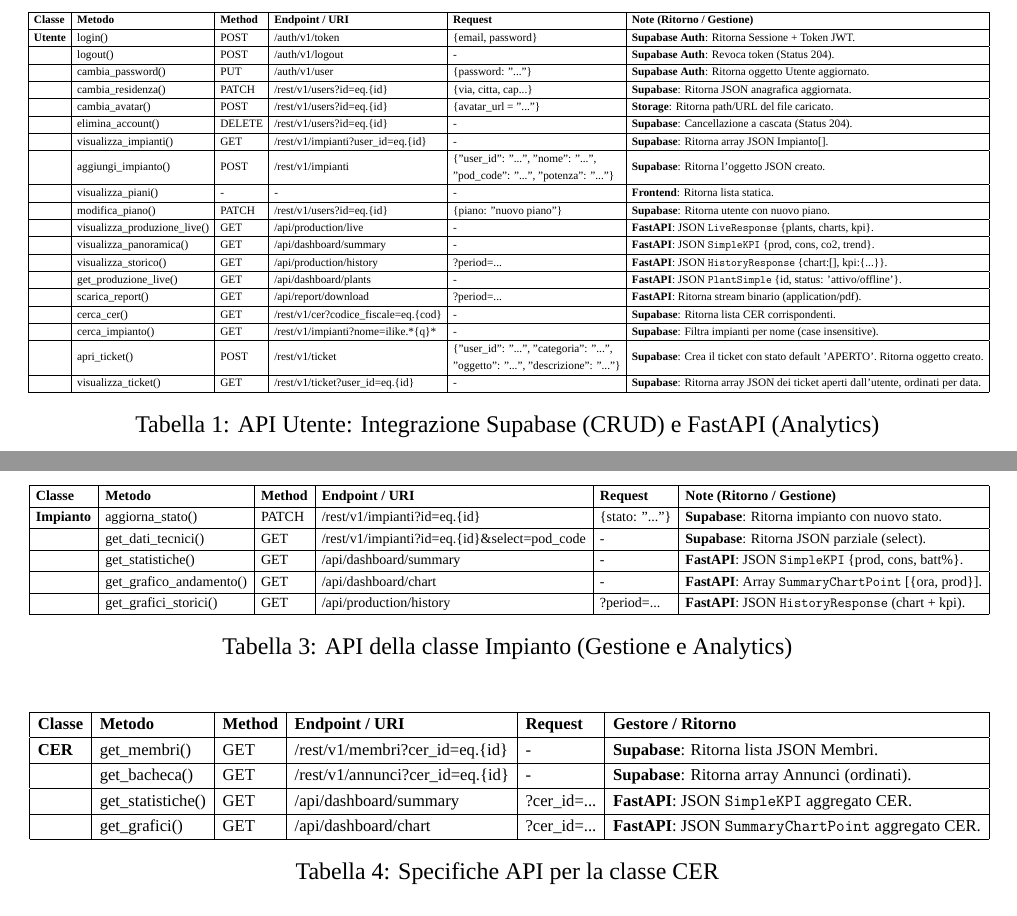
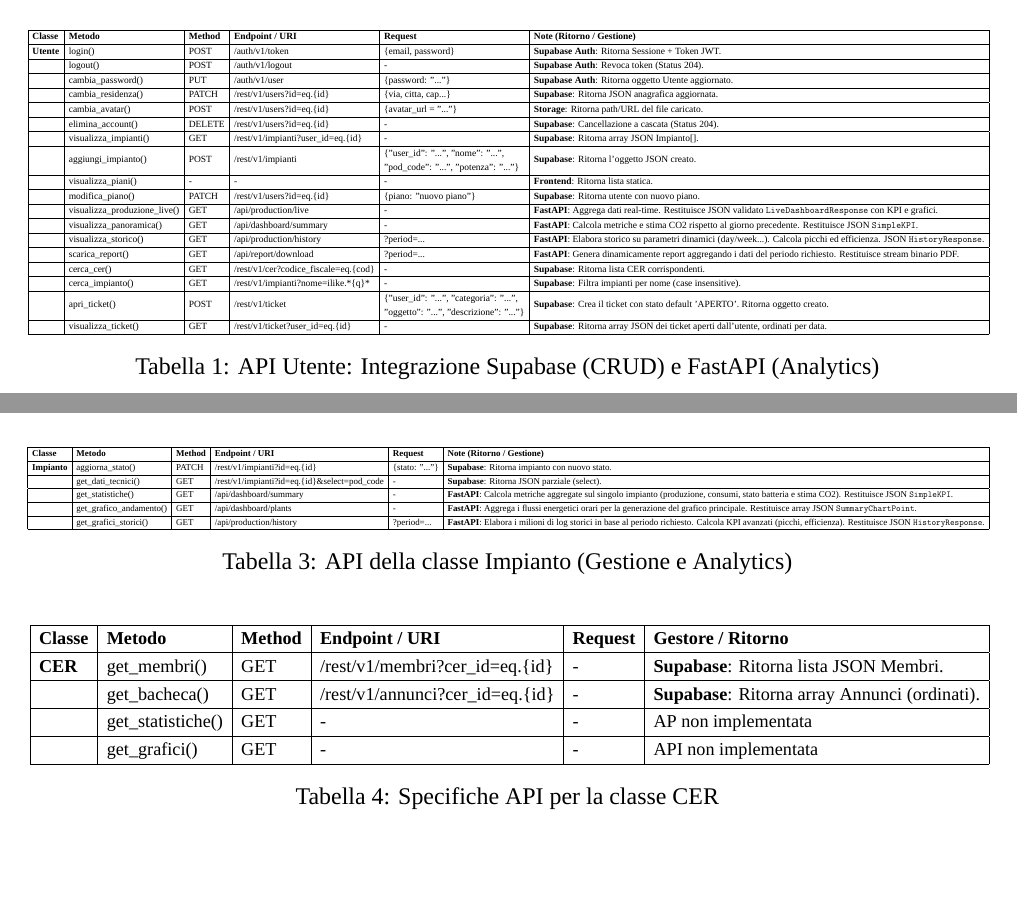
Before and after one commit to plaspi/Rinova, a LaTeX document (D3/rinova_D3.tex, which reads D3/content/api_diagram.tex): two parts of pages 26 and 27 of 28, joined at a grey line, cut so that both start at the same text, the shorter picture padded with empty space. Compiled offline with XeLaTeX; a missing font is replaced by an installed copy or a similar font.

Commit message:
versione definitiva

```diff
--- a/D3/content/api_diagram.tex
+++ b/D3/content/api_diagram.tex
@@ -34,10 +34,10 @@ Di seguito viene riportata la mappatura dettagliata tra i metodi definiti nel Cl
  & modifica\_piano() & PATCH & /rest/v1/users?id=eq.\{id\} & \{piano: "nuovo piano"\} & \textbf{Supabase}: Ritorna utente con nuovo piano. \\ \hline
 
 % FASTAPI (INTEGRAZIONE REALE DATI SWAGGER)
- & visualizza\_produzione\_live() & GET & /api/production/live & - & \textbf{FastAPI}: JSON \texttt{LiveResponse} \{plants, charts, kpi\}. \\ \hline & visualizza\_panoramica() & GET & /api/dashboard/summary & - & \textbf{FastAPI}: JSON \texttt{SimpleKPI} \{prod, cons, co2, trend\}. \\ \hline
- & visualizza\_storico() & GET & /api/production/history & ?period=... & \textbf{FastAPI}: JSON \texttt{HistoryResponse} \{chart:[], kpi:\{...\}\}. \\ \hline
- & get\_produzione\_live() & GET & /api/dashboard/plants & - & \textbf{FastAPI}: JSON \texttt{PlantSimple} \{id, status: 'attivo/offline'\}. \\ \hline
- & scarica\_report() & GET & /api/report/download & ?period=... & \textbf{FastAPI}: Ritorna stream binario (application/pdf). \\ \hline
+ & visualizza\_produzione\_live() & GET & /api/production/live & - & \textbf{FastAPI}: Aggrega dati real-time. Restituisce JSON validato \texttt{LiveDashboardResponse} con KPI e grafici. \\ \hline
+ & visualizza\_panoramica() & GET & /api/dashboard/summary & - & \textbf{FastAPI}: Calcola metriche e stima CO2 rispetto al giorno precedente. Restituisce JSON \texttt{SimpleKPI}. \\ \hline
+ & visualizza\_storico() & GET & /api/production/history & ?period=... & \textbf{FastAPI}: Elabora storico su parametri dinamici (day/week...). Calcola picchi ed efficienza. JSON \texttt{HistoryResponse}. \\ \hline
+ & scarica\_report() & GET & /api/report/download & ?period=... & \textbf{FastAPI}: Genera dinamicamente report aggregando i dati del periodo richiesto. Restituisce stream binario PDF. \\ \hline
 
  & cerca\_cer() & GET & /rest/v1/cer?codice\_fiscale=eq.\{cod\} & - & \textbf{Supabase}: Ritorna lista CER corrispondenti. \\ \hline
 & cerca\_impianto() & GET & /rest/v1/impianti?nome=ilike.*\{q\}* & - & \textbf{Supabase}: Filtra impianti per nome (case insensitive). \\ \hline& apri\_ticket() & POST & /rest/v1/ticket & \begin{tabular}[c]{@{}l@{}} \{"user\_id": "...", "categoria": "...", \\ "oggetto": "...", "descrizione": "..."\} \end{tabular} & \textbf{Supabase}: Crea il ticket con stato default 'APERTO'. Ritorna oggetto creato. \\ \hline
@@ -86,9 +86,9 @@ Di seguito viene riportata la mappatura dettagliata tra i metodi definiti nel Cl
  & get\_dati\_tecnici() & GET & /rest/v1/impianti?id=eq.\{id\}\&select=pod\_code & - & \textbf{Supabase}: Ritorna JSON parziale (select). \\ \hline
 
 % FASTAPI (Analytics Reali)
- & get\_statistiche() & GET & /api/dashboard/summary & - & \textbf{FastAPI}: JSON \texttt{SimpleKPI} \{prod, cons, batt\%\}. \\ \hline
- & get\_grafico\_andamento() & GET & /api/dashboard/chart & - & \textbf{FastAPI}: Array \texttt{SummaryChartPoint} [\{ora, prod\}]. \\ \hline
- & get\_grafici\_storici() & GET & /api/production/history & ?period=... & \textbf{FastAPI}: JSON \texttt{HistoryResponse} (chart + kpi). \\ \hline
+ & get\_statistiche() & GET & /api/dashboard/summary & - & \textbf{FastAPI}: Calcola metriche aggregate sul singolo impianto (produzione, consumi, stato batteria e stima CO2). Restituisce JSON \texttt{SimpleKPI}. \\ \hline
+ & get\_grafico\_andamento() & GET & /api/dashboard/plants & - & \textbf{FastAPI}: Aggrega i flussi energetici orari per la generazione del grafico principale. Restituisce array JSON \texttt{SummaryChartPoint}. \\ \hline
+ & get\_grafici\_storici() & GET & /api/production/history & ?period=... & \textbf{FastAPI}: Elabora i milioni di log storici in base al periodo richiesto. Calcola KPI avanzati (picchi, efficienza). Restituisce JSON \texttt{HistoryResponse}. \\ \hline
 
 \end{tabular}%
 }
@@ -108,10 +108,9 @@ Di seguito viene riportata la mappatura dettagliata tra i metodi definiti nel Cl
 
  & get\_bacheca() & GET & /rest/v1/annunci?cer\_id=eq.\{id\} & - & \textbf{Supabase}: Ritorna array Annunci (ordinati). \\ \hline
 
-% FASTAPI (Calcoli Complessi - Riuso Schemi)
- & get\_statistiche() & GET & /api/dashboard/summary & ?cer\_id=... & \textbf{FastAPI}: JSON \texttt{SimpleKPI} aggregato CER. \\ \hline
+ & get\_statistiche() & GET & - & - & AP non implementata \\ \hline
 
- & get\_grafici() & GET & /api/dashboard/chart & ?cer\_id=... & \textbf{FastAPI}: JSON \texttt{SummaryChartPoint} aggregato CER. \\ \hline
+ & get\_grafici() & GET & - & - & API non implementata \\ \hline
 
 \end{tabular}%
 }
```
Also changed, not shown: D3/content/component_analysis.tex (+5 -8 lines), D4/rinova_D4.pdf (added).
